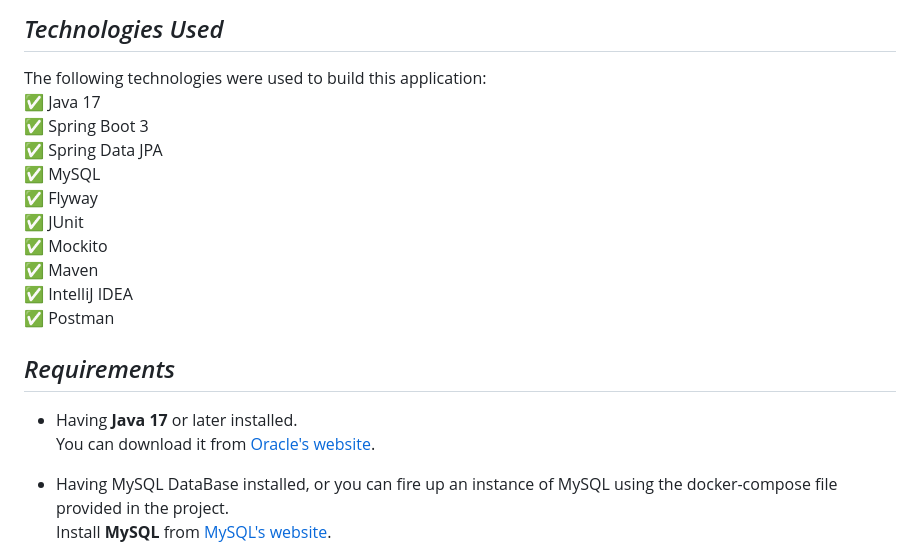
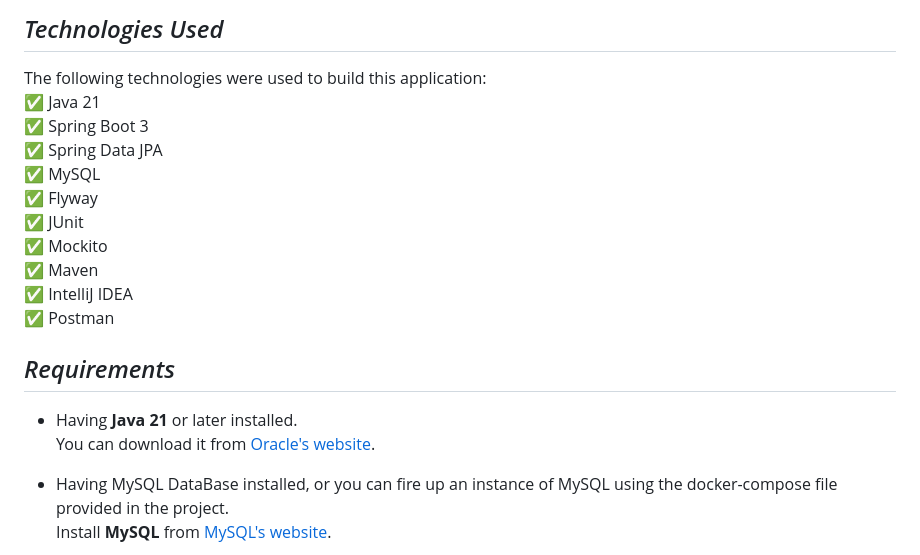
Before and after one commit to NidhalNaffati/rental-car-agency-api, a Markdown page: README.md, the part around one of its changes. GitHub-like rendering.

Commit message:
docs: Update README with Java 21 requirement

```diff
--- a/README.md
+++ b/README.md
@@ -25,7 +25,7 @@ database and provides RESTful endpoints for client-side communication. <br/>
 ## _Technologies Used_
 
 The following technologies were used to build this application: <br/>
-✅ Java 17   <br/>
+✅ Java 21   <br/>
 ✅ Spring Boot 3 <br/>
 ✅ Spring Data JPA <br/>
 ✅ MySQL <br/>
@@ -38,5 +38,5 @@ The following technologies were used to build this application: <br/>
 
 ## _Requirements_
 
-* Having **Java 17** or later installed. <br>
+* Having **Java 21** or later installed. <br>
   You can download it
```
Also changed, not shown: other parts of README.md (+1 -1 lines).
